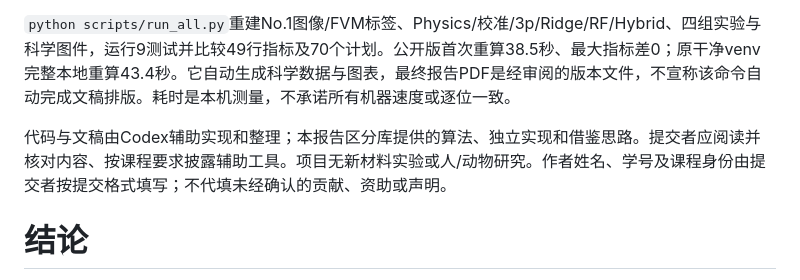
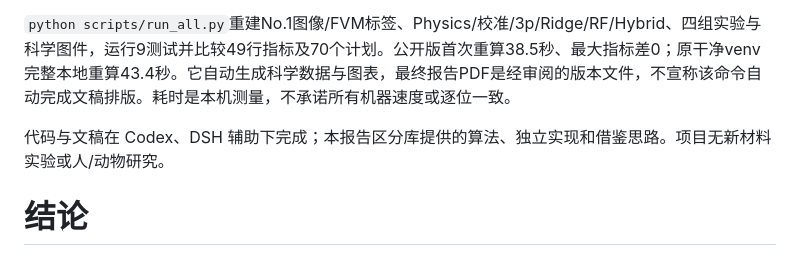
Before and after one commit to Forever61T/porous-thermal-ai, a Markdown page: reports/Final_Technical_Report.md, the part around the change. Drawn GitHub-style.

```diff
--- a/reports/Final_Technical_Report.md
+++ b/reports/Final_Technical_Report.md
@@ -326,7 +326,7 @@ FVM参考保留离散误差，网格细化只检查30例；几何生成器和描
 
 `python scripts/run_all.py`重建No.1图像/FVM标签、Physics/校准/3p/Ridge/RF/Hybrid、四组实验与科学图件，运行9测试并比较49行指标及70个计划。公开版首次重算38.5秒、最大指标差0；原干净venv完整本地重算43.4秒。它自动生成科学数据与图表，最终报告PDF是经审阅的版本文件，不宣称该命令自动完成文稿排版。耗时是本机测量，不承诺所有机器速度或逐位一致。
 
-代码与文稿由Codex辅助实现和整理；本报告区分库提供的算法、独立实现和借鉴思路。提交者应阅读并核对内容、按课程要求披露辅助工具。项目无新材料实验或人/动物研究。作者姓名、学号及课程身份由提交者按提交格式填写；不代填未经确认的贡献、资助或声明。
+代码与文稿在 Codex、DSH 辅助下完成；本报告区分库提供的算法、独立实现和借鉴思路。项目无新材料实验或人/动物研究。
 
 # 结论
 
```
Also changed, not shown: README.md (+1 -1 lines), reports/templates/report_template.md (+1 -1 lines).
